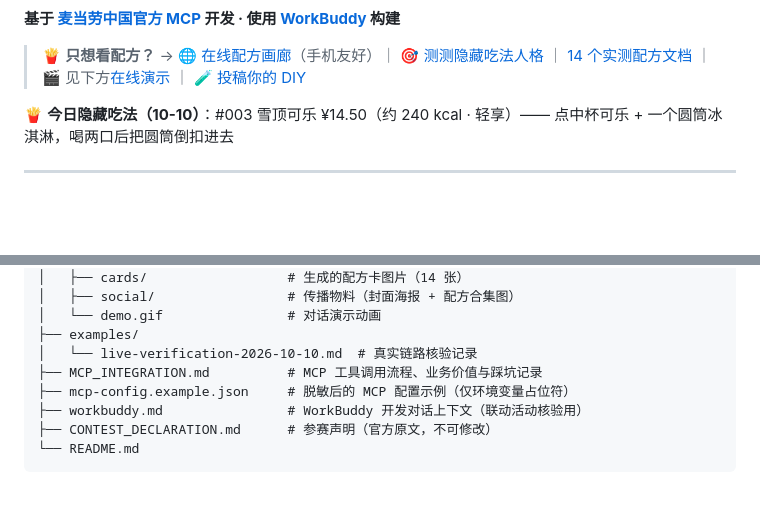
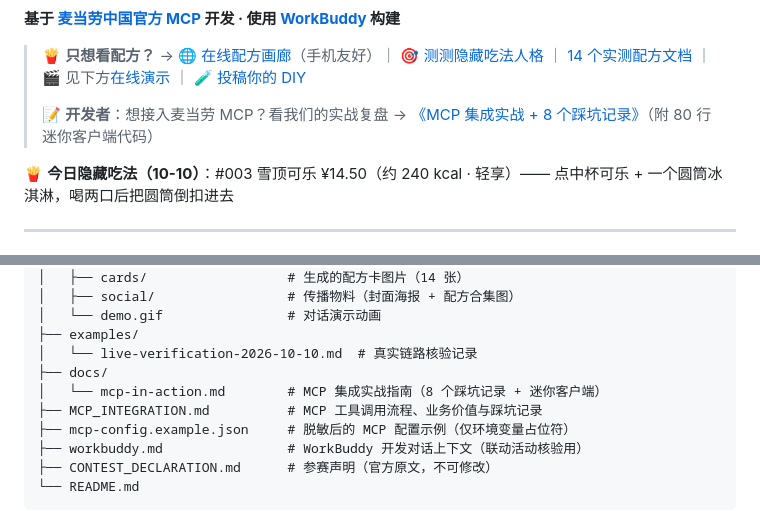
Before and after one commit to Reak-Z/mcd-secret-menu-lab, a Markdown page: README.md, 2 parts joined by grey strips. GitHub-like rendering; blank space fills up the shorter version.

Commit message:
docs(REQ-09): MCP 集成实战指南独立成文（8 个踩坑记录 + 迷你客户端代码）

```diff
--- a/README.md
+++ b/README.md
@@ -15,6 +15,8 @@
 **基于 [麦当劳中国官方 MCP](https://github.com/M-China/mcd-mcp-server) 开发 · 使用 [WorkBuddy](https://www.workbuddy.cn/) 构建**
 
 > 🍟 **只想看配方？** → 🌐 [在线配方画廊](https://reak-z.github.io/mcd-secret-menu-lab/)（手机友好）｜ 🎯 [测测隐藏吃法人格](https://reak-z.github.io/mcd-secret-menu-lab/quiz/) ｜ [14 个实测配方文档](references/recipes.md) ｜ 🎬 见下方[在线演示](#-在线演示) ｜ 🧪 [投稿你的 DIY](DIY_RANKING.md)
+>
+> 📝 **开发者**：想接入麦当劳 MCP？看我们的实战复盘 → [《MCP 集成实战 + 8 个踩坑记录》](docs/mcp-in-action.md)（附 80 行迷你客户端代码）
 
 <!-- DAILY-RECIPE:START -->
 🍟 **今日隐藏吃法（10-10）**：#003 雪顶可乐 ¥14.50（约 240 kcal · 轻享）—— 点中杯可乐 + 一个圆筒冰淇淋，喝两口后把圆筒倒扣进去
@@ -189,6 +191,8 @@ python tools/install.py
 │   └── demo.gif                # 对话演示动画
 ├── examples/
 │   └── live-verification-2026-10-10.md  # 真实链路核验记录
+├── docs/
+│   └── mcp-in-action.md        # MCP 集成实战指南（8 个踩坑记录 + 迷你客户端）
 ├── MCP_INTEGRATION.md          # MCP 工具调用流程、业务价值与踩坑记录
 ├── mcp-config.example.json     # 脱敏后的 MCP 配置示例（仅环境变量占位符）
 ├── workbuddy.md                # WorkBuddy 开发对话上下文（联动活动核验用）
```
Also changed, not shown: MCP_INTEGRATION.md (+1 -0 lines), docs/mcp-in-action.md (added, +251 -0 lines).
